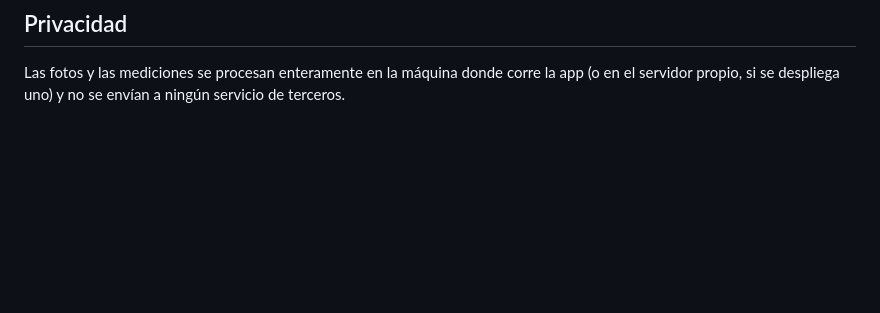
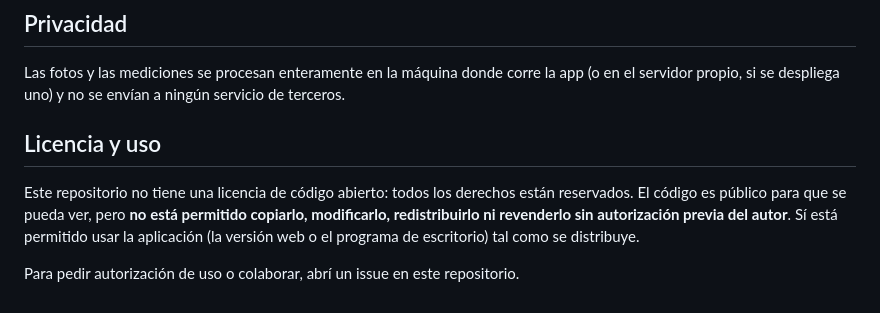
Before and after one commit to fedebianchi22/worm-analysis, a Markdown page: README.md, the part around the change. Drawn GitHub-style; blank space fills up the shorter version.

Commit message:
docs: aclarar licencia y condiciones de uso en el README
Sin licencia de código abierto: el repo es público para verse, pero el
código no está habilitado para copiar/redistribuir/revender sin permiso.

Co-Authored-By: Claude Sonnet 5 <noreply@anthropic.com>

```diff
--- a/README.md
+++ b/README.md
@@ -176,3 +176,15 @@ uvicorn server:app --host 0.0.0.0 --port $PORT
 Las fotos y las mediciones se procesan enteramente en la máquina donde
 corre la app (o en el servidor propio, si se despliega uno) y no se envían
 a ningún servicio de terceros.
+
+## Licencia y uso
+
+Este repositorio no tiene una licencia de código abierto: todos los
+derechos están reservados. El código es público para que se pueda ver,
+pero **no está permitido copiarlo, modificarlo, redistribuirlo ni
+revenderlo sin autorización previa del autor**. Sí está permitido usar la
+aplicación (la versión web o el programa de escritorio) tal como se
+distribuye.
+
+Para pedir autorización de uso o colaborar, abrí un issue en este
+repositorio.
```
